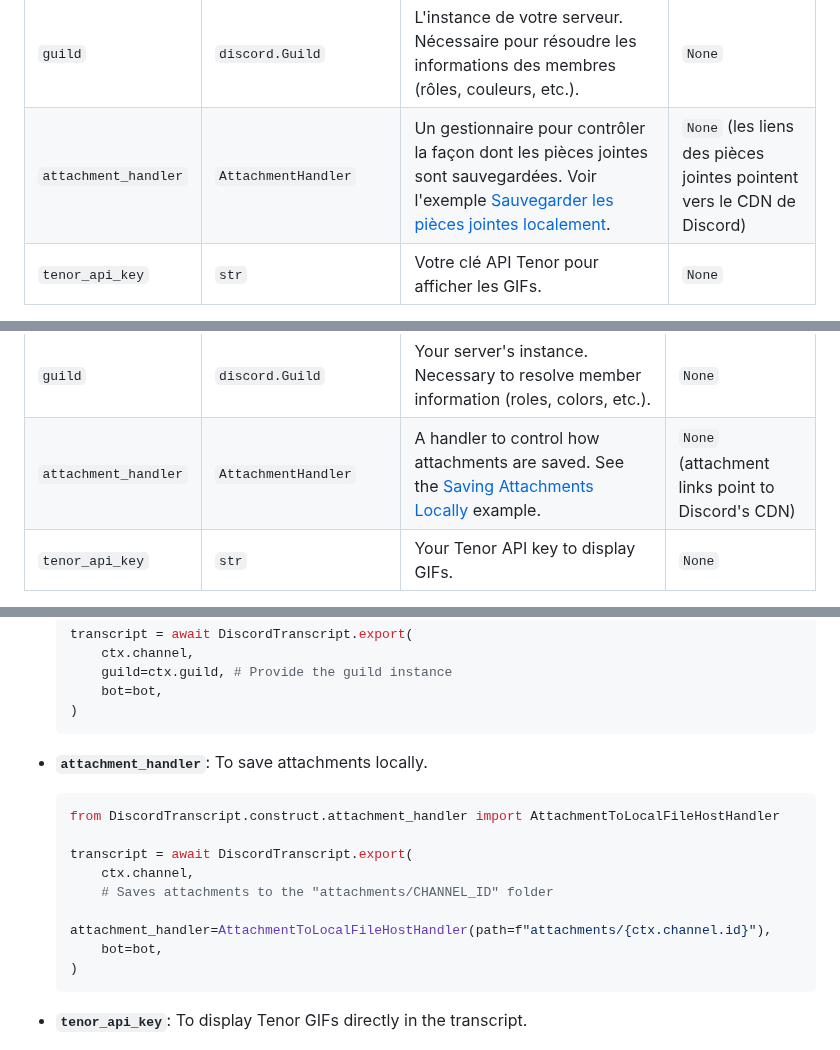
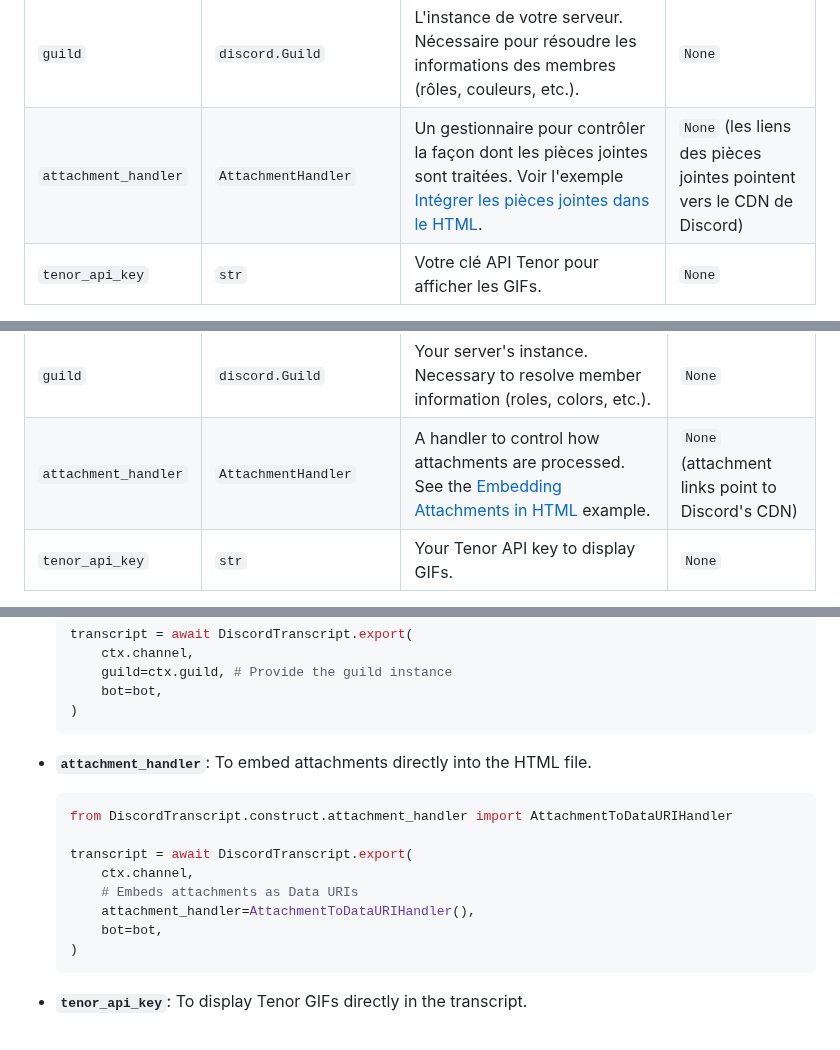
Before and after one commit to Xougui/DiscordTranscript, a Markdown page: README.md, 3 parts joined by grey strips. Rendered like a GitHub page; folded sections open.

````diff
--- a/README.md
+++ b/README.md
@@ -237,7 +231,7 @@ Voici une liste des paramètres que vous pouvez utiliser dans les fonctions `exp
 | `fancy_times` | `bool` | Si `True`, utilise des horodatages relatifs (ex: "Aujourd'hui à..."). Si `False`, affiche la date complète. | `True` |
 | `bot` | `discord.Client` | L'instance de votre bot. Nécessaire pour résoudre les informations des utilisateurs qui ont quitté le serveur. | `None` |
 | `guild`| `discord.Guild` | L'instance de votre serveur. Nécessaire pour résoudre les informations des membres (rôles, couleurs, etc.). | `None` |
-| `attachment_handler` | `AttachmentHandler` | Un gestionnaire pour contrôler la façon dont les pièces jointes sont sauvegardées. Voir l'exemple [Sauvegarder les pièces jointes localement](#sauvegarder-les-pièces-jointes-localement). | `None` (les liens des pièces jointes pointent vers le CDN de Discord) |
+| `attachment_handler` | `AttachmentHandler` | Un gestionnaire pour contrôler la façon dont les pièces jointes sont traitées. Voir l'exemple [Intégrer les pièces jointes dans le HTML](#intégrer-les-pièces-jointes-dans-le-html). | `None` (les liens des pièces jointes pointent vers le CDN de Discord) |
 | `tenor_api_key` | `str` | Votre clé API Tenor pour afficher les GIFs. | `None` |
 
 **Note :** Le paramètre `messages` est uniquement disponible pour la fonction `raw_export()`.
@@ -566,7 +554,7 @@ Here is a list of parameters you can use in the `export()` and `raw_export()` fu
 | `fancy_times` | `bool` | If `True`, uses relative timestamps (e.g., "Today at..."). If `False`, displays the full date. | `True` |
 | `bot` | `discord.Client` | Your bot's instance. Necessary to resolve user information for members who have left the server. | `None` |
 | `guild`| `discord.Guild` | Your server's instance. Necessary to resolve member information (roles, colors, etc.). | `None` |
-| `attachment_handler`| `AttachmentHandler` | A handler to control how attachments are saved. See the [Saving Attachments Locally](#saving-attachments-locally-en) example. | `None` (attachment links point to Discord's CDN) |
+| `attachment_handler`| `AttachmentHandler` | A handler to control how attachments are processed. See the [Embedding Attachments in HTML](#embedding-attachments-in-html) example. | `None` (attachment links point to Discord's CDN) |
 | `tenor_api_key` | `str` | Your Tenor API key to display GIFs. | `None` |
 
 **Note:** The `messages` parameter is only available for the `raw_export()` function.
@@ -653,14 +641,14 @@ Here’s how you can use the parameters to customize your transcripts.
   )
   ```
 
-- **`attachment_handler`**: To save attachments locally.
+- **`attachment_handler`**: To embed attachments directly into the HTML file.
   ```python
-  from DiscordTranscript.construct.attachment_handler import AttachmentToLocalFileHostHandler
+  from DiscordTranscript.construct.attachment_handler import AttachmentToDataURIHandler
 
   transcript = await DiscordTranscript.export(
       ctx.channel,
-      # Saves attachments to the "attachments/CHANNEL_ID" folder
-      attachment_handler=AttachmentToLocalFileHostHandler(path=f"attachments/{ctx.channel.id}"),
+      # Embeds attachments as Data URIs
+      attachment_handler=AttachmentToDataURIHandler(),
       bot=bot,
   )
   ```
````
Also changed, not shown: other parts of README.md (+12 -24 lines).
